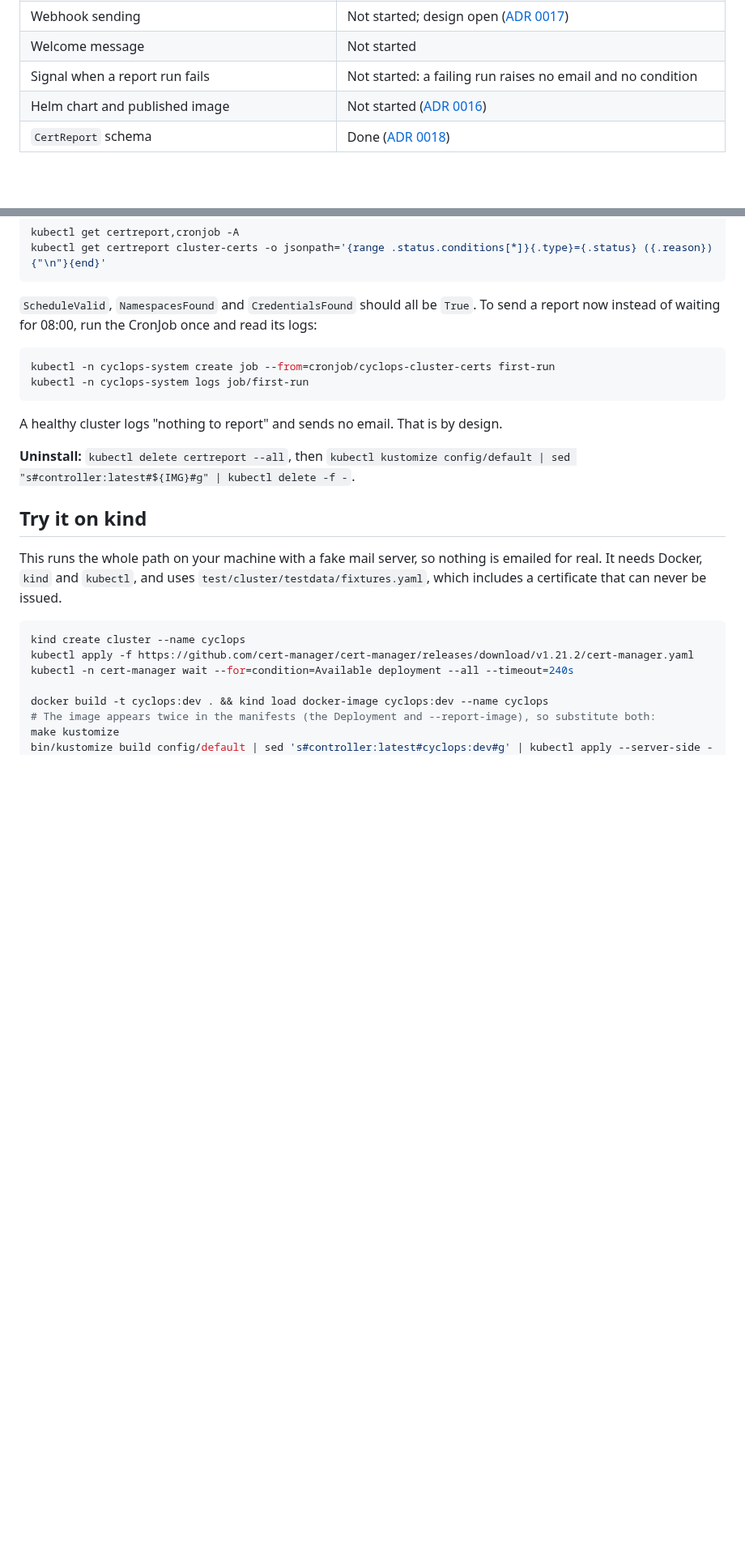
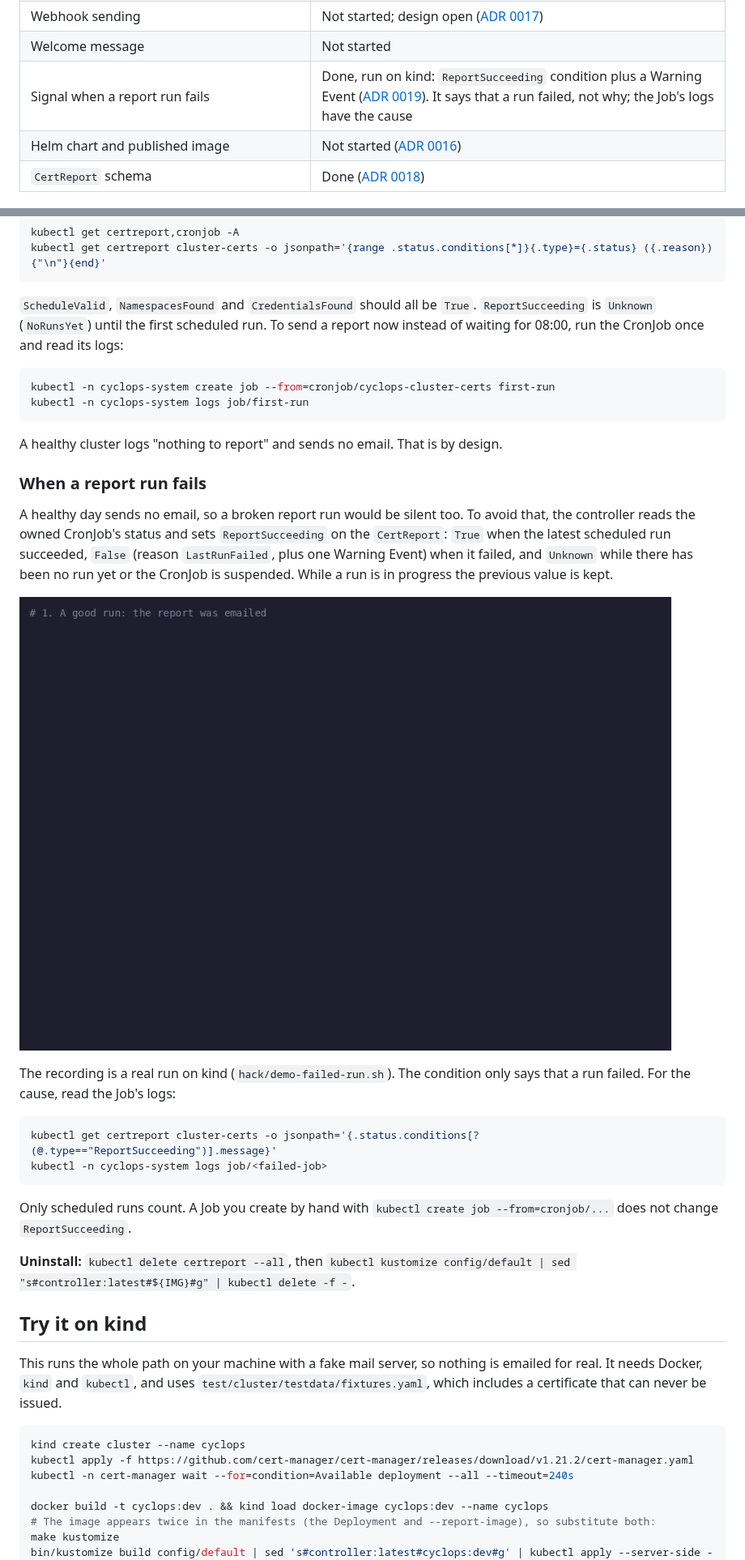
Before and after one commit to sakshitposting-irl/cyclops, a Markdown page: README.md, 2 parts joined by grey strips. Shown at 81% size. Rendered like a GitHub page; pictures changed too: docs/assets/failed-run.gif (added); blank space fills up the shorter version.

Commit message:
feat(docs): enhance README with ReportSucceeding condition details and add demo scripts for failed run visualization

````diff
--- a/README.md
+++ b/README.md
@@ -125,7 +127,7 @@ example IRSA on the `cyclops-report` ServiceAccount). The controller never reads
 | Email sending: env-based provider selection, `FromEnv` (`internal/email`) | Done, tested |
 | Webhook sending | Not started; design open ([ADR 0017](docs/decisions/0017-webhook-notifier.md)) |
 | Welcome message | Not started |
-| Signal when a report run fails | Not started: a failing run raises no email and no condition |
+| Signal when a report run fails | Done, run on kind: `ReportSucceeding` condition plus a Warning Event ([ADR 0019](docs/decisions/0019-failed-run-visibility.md)). It says that a run failed, not why; the Job's logs have the cause |
 | Helm chart and published image | Not started ([ADR 0016](docs/decisions/README.md)) |
 | `CertReport` schema | Done ([ADR 0018](docs/decisions/0018-certreport-schema.md)) |
 
@@ -252,7 +254,8 @@ kubectl get certreport,cronjob -A
 kubectl get certreport cluster-certs -o jsonpath='{range .status.conditions[*]}{.type}={.status} ({.reason}){"\n"}{end}'
 ```
 
-`ScheduleValid`, `NamespacesFound` and `CredentialsFound` should all be `True`. To send a report now
+`ScheduleValid`, `NamespacesFound` and `CredentialsFound` should all be `True`.
+`ReportSucceeding` is `Unknown` (`NoRunsYet`) until the first scheduled run. To send a report now
 instead of waiting for 08:00, run the CronJob once and read its logs:
 
 ```sh
@@ -261,6 +264,27 @@ kubectl -n cyclops-system logs job/first-run
 ```
 
 A healthy cluster logs "nothing to report" and sends no email. That is by design.
+
+### When a report run fails
+
+A healthy day sends no email, so a broken report run would be silent too. To avoid that, the
+controller reads the owned CronJob's status and sets `ReportSucceeding` on the `CertReport`:
+`True` when the latest scheduled run succeeded, `False` (reason `LastRunFailed`, plus one Warning
+Event) when it failed, and `Unknown` while there has been no run yet or the CronJob is suspended.
+While a run is in progress the previous value is kept.
+
+![A good run, a broken mail host, and the fix](docs/assets/failed-run.gif)
+
+The recording is a real run on kind (`hack/demo-failed-run.sh`). The condition only says that a run
+failed. For the cause, read the Job's logs:
+
+```sh
+kubectl get certreport cluster-certs -o jsonpath='{.status.conditions[?(@.type=="ReportSucceeding")].message}'
+kubectl -n cyclops-system logs job/<failed-job>
+```
+
+Only scheduled runs count. A Job you create by hand with `kubectl create job --from=cronjob/...`
+does not change `ReportSucceeding`.
 
 **Uninstall:** `kubectl delete certreport --all`, then
 `kubectl kustomize config/default | sed "s#controller:latest#${IMG}#g" | kubectl delete -f -`.
````
Also changed, not shown: other parts of README.md (+4 -2 lines), 2 other files.
